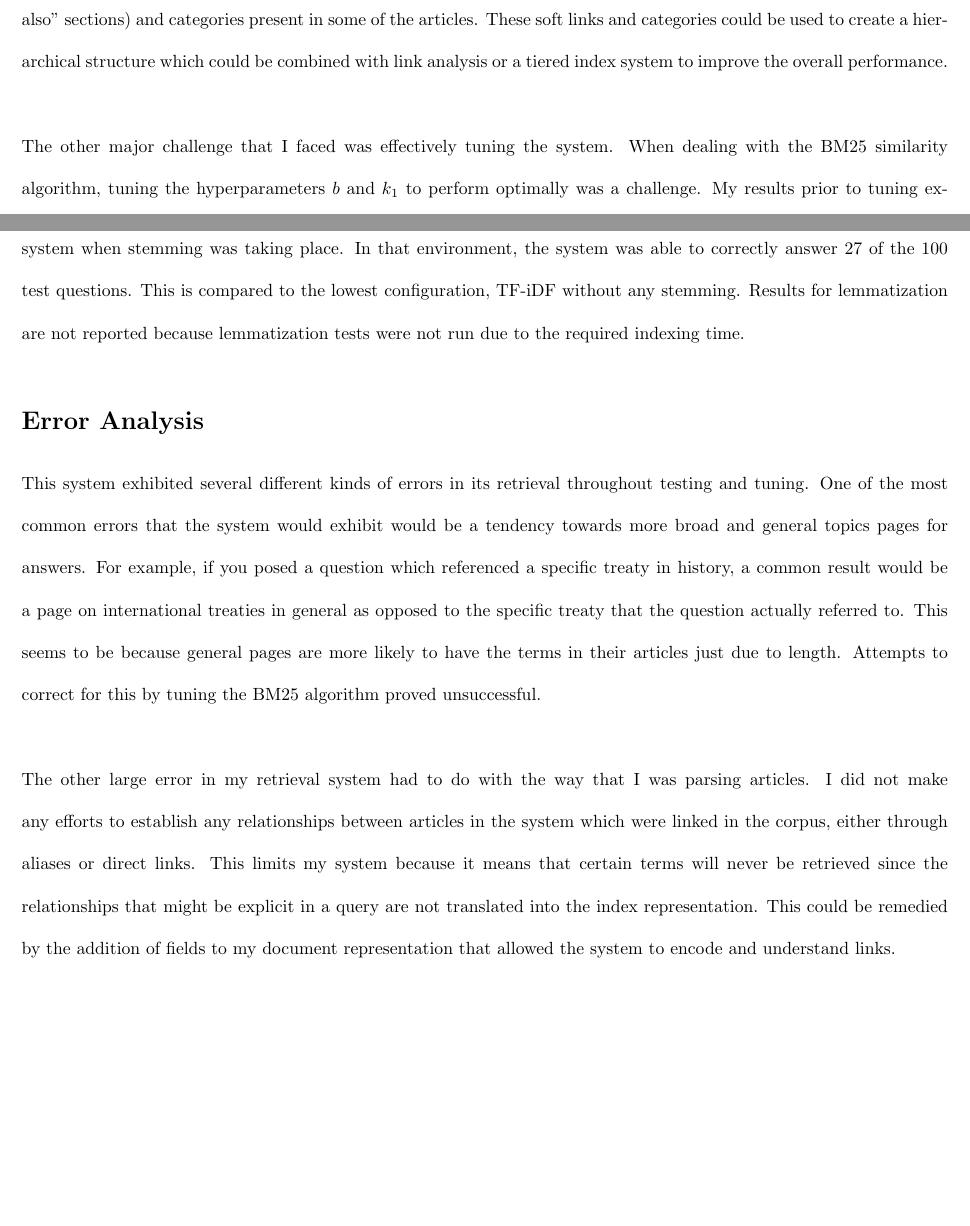
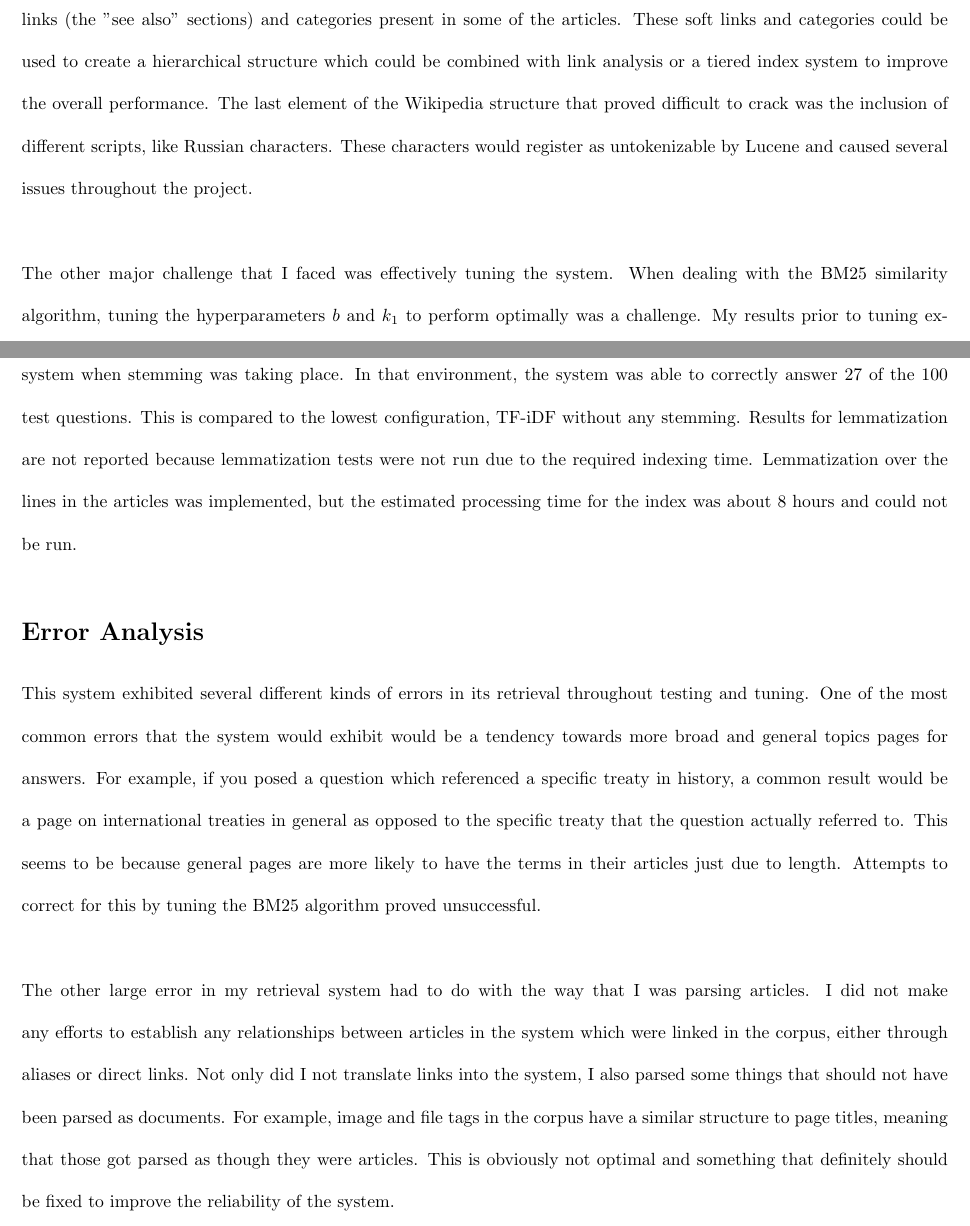
Before and after one commit to gizmo385/SchoolWork, a LaTeX document (ComputerScience/483/project/ChristopherChapline_Report.tex): two parts of pages 3 and 4 of 4 before the commit and two parts of pages 3 and 4 of 5 after it, joined at a grey line, cut so that both start at the same text, the shorter picture padded with empty space. Compiled offline with pdfLaTeX.

Commit message:
483 4: Finish report

```diff
--- a/ComputerScience/483/project/ChristopherChapline_Report.tex
+++ b/ComputerScience/483/project/ChristopherChapline_Report.tex
@@ -124,7 +124,9 @@ for the system. These include things like redirects, which have the effect of su
 these are not handled in the system, questions which call specifically for those results will always fail to accurate retrieve
 results. Additionally, articles in the corpus are also related through soft links (the "see also" sections) and categories present
 in some of the articles. These soft links and categories could be used to create a hierarchical structure which could be combined
-with link analysis or a tiered index system to improve the overall performance.\\
+with link analysis or a tiered index system to improve the overall performance. The last element of the Wikipedia structure that
+proved difficult to crack was the inclusion of different scripts, like Russian characters. These characters would register as
+untokenizable by Lucene and caused several issues throughout the project.\\
 \\
 The other major challenge that I faced was effectively tuning the system. When dealing with the BM25 similarity algorithm, tuning the
 hyperparameters $b$ and $k_1$ to perform optimally was a challenge. My results prior to tuning experiments with BM25 were much worse than
@@ -148,7 +150,8 @@ this provides the most straight forward information at a glance at how well the
 As is shown in the table above, the best performance in the system was achieved by using a tuned Okapi BM25 scoring system when stemming
 was taking place. In that environment, the system was able to correctly answer 27 of the 100 test questions. This is compared to the
 lowest configuration, TF-iDF without any stemming. Results for lemmatization are not reported because lemmatization tests were not run due
-to the required indexing time.
+to the required indexing time. Lemmatization over the lines in the articles was implemented, but the estimated processing time for the index
+was about 8 hours and could not be run.
 
 \section*{Error Analysis}
 
@@ -159,10 +162,10 @@ treaty that the question actually referred to. This seems to be because general
 due to length. Attempts to correct for this by tuning the BM25 algorithm proved unsuccessful.\\
 \\
 The other large error in my retrieval system had to do with the way that I was parsing articles. I did not make any efforts to establish any
-relationships between articles in the system which were linked in the corpus, either through aliases or direct links. This limits my system
-because it means that certain terms will never be retrieved since the relationships that might be explicit in a query are not translated
-into the index representation. This could be remedied by the addition of fields to my document representation that allowed the system to
-encode and understand links.
+relationships between articles in the system which were linked in the corpus, either through aliases or direct links. Not only did I not
+translate links into the system, I also parsed some things that should not have been parsed as documents. For example, image and file tags
+in the corpus have a similar structure to page titles, meaning that those got parsed as though they were articles. This is obviously not
+optimal and something that definitely should be fixed to improve the reliability of the system.
 
 \subsection*{Effects of Stemming}
 
```
Also changed, not shown: ComputerScience/483/project/ChristopherChapline_Report.pdf.
